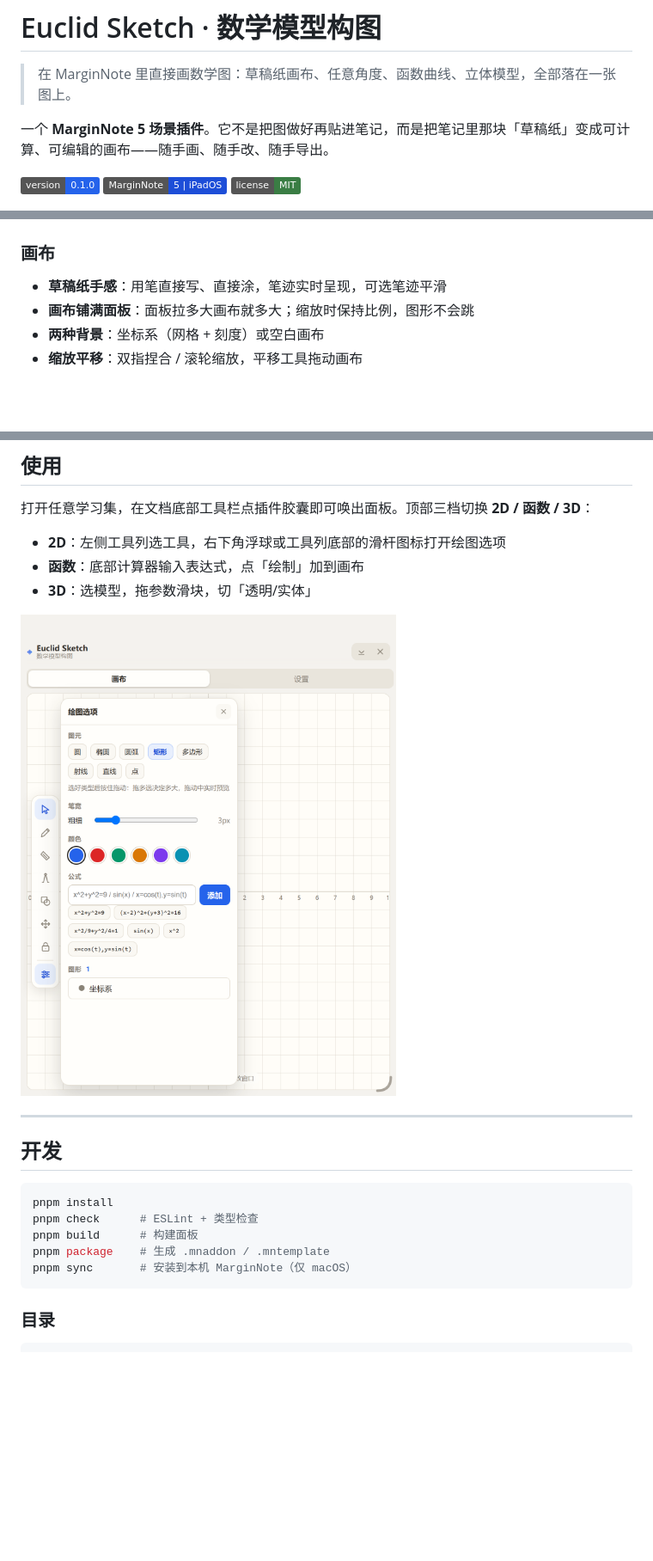
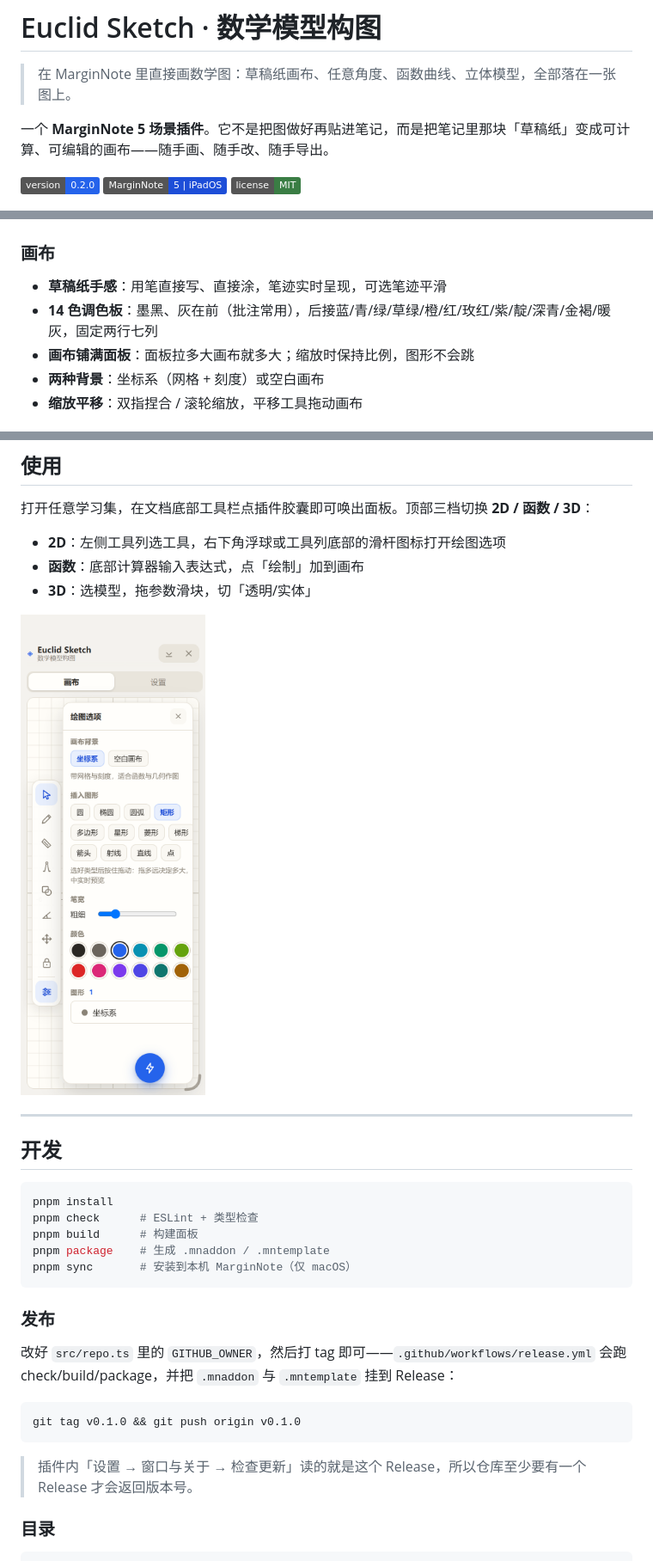
Before and after one commit to Cobalt-Chen7777777/Euclid-Sketch, a Markdown page: README.md, 3 parts joined by grey strips. Shown at 86% size. Drawn GitHub-style; pictures changed too: docs/screenshots/options.png; badges without logos; blank space fills up the shorter version.

````diff
--- a/README.md
+++ b/README.md
@@ -5,7 +5,7 @@
 一个 **MarginNote 5 场景插件**。它不是把图做好再贴进笔记，而是把笔记里那块「草稿纸」变成可计算、可编辑的画布——随手画、随手改、随手导出。
 
 <p>
-  <img alt="version" src="https://img.shields.io/badge/version-0.1.0-2563eb">
+  <img alt="version" src="https://img.shields.io/badge/version-0.2.0-2563eb">
   <img alt="platform" src="https://img.shields.io/badge/MarginNote-5%20%7C%20iPadOS-1d4ed8">
   <img alt="license" src="https://img.shields.io/badge/license-MIT-3a7d44">
 </p>
@@ -25,6 +25,7 @@
 ### 画布
 
 - **草稿纸手感**：用笔直接写、直接涂，笔迹实时呈现，可选笔迹平滑
+- **14 色调色板**：墨黑、灰在前（批注常用），后接蓝/青/绿/草绿/橙/红/玫红/紫/靛/深青/金褐/暖灰，固定两行七列
 - **画布铺满面板**：面板拉多大画布就多大；缩放时保持比例，图形不会跳
 - **两种背景**：坐标系（网格 + 刻度）或空白画布
 - **缩放平移**：双指捏合 / 滚轮缩放，平移工具拖动画布
@@ -106,6 +107,16 @@ pnpm package    # 生成 .mnaddon / .mntemplate
 pnpm sync       # 安装到本机 MarginNote（仅 macOS）
 ```
 
+### 发布
+
+改好 `src/repo.ts` 里的 `GITHUB_OWNER`，然后打 tag 即可——`.github/workflows/release.yml` 会跑 check/build/package，并把 `.mnaddon` 与 `.mntemplate` 挂到 Release：
+
+```bash
+git tag v0.1.0 && git push origin v0.1.0
+```
+
+> 插件内「设置 → 窗口与关于 → 检查更新」读的就是这个 Release，所以仓库至少要有一个 Release 才会返回版本号。
+
 ### 目录
 
 ```text
````
Also changed, not shown: CHANGELOG.md (+12 -2 lines), 安装与使用说明.md (+3 -3 lines), docs/screenshots/calculator.png, 7 other files.
